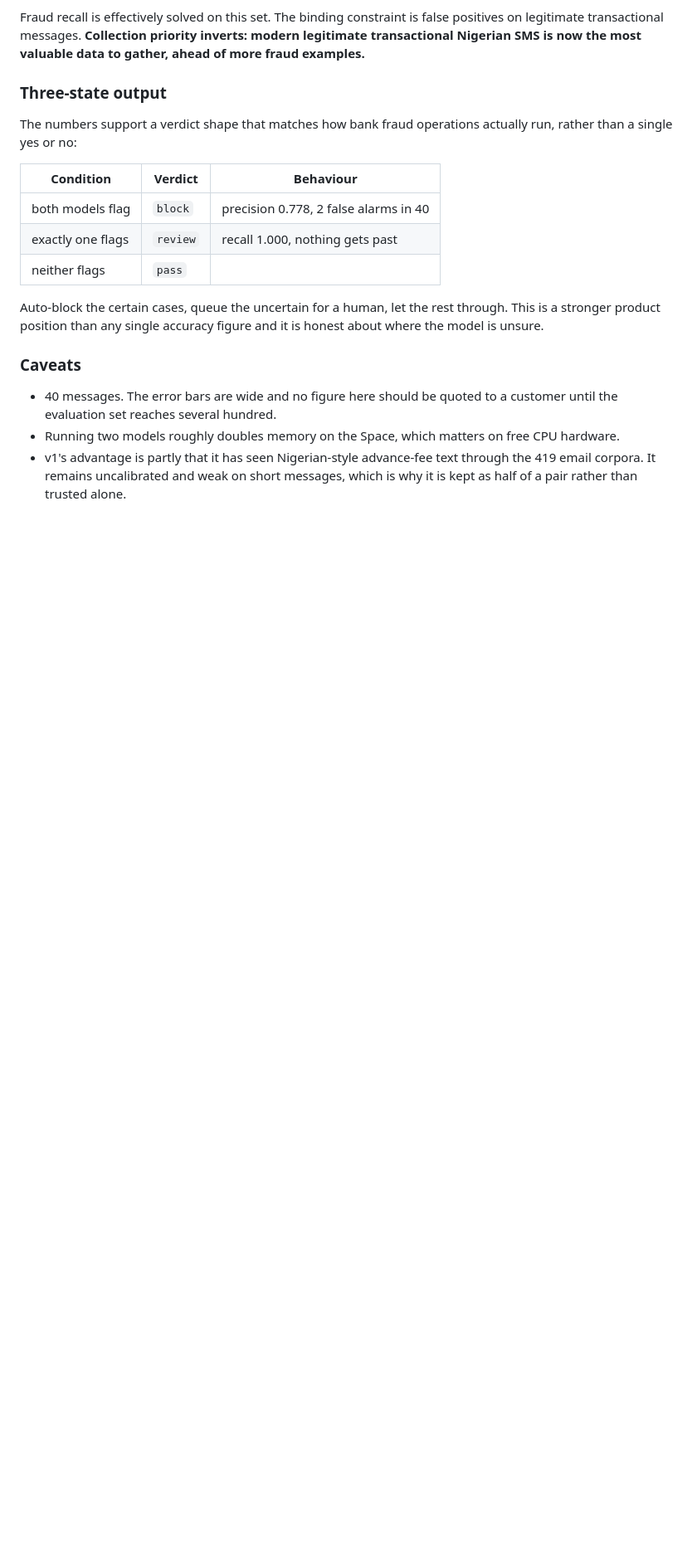
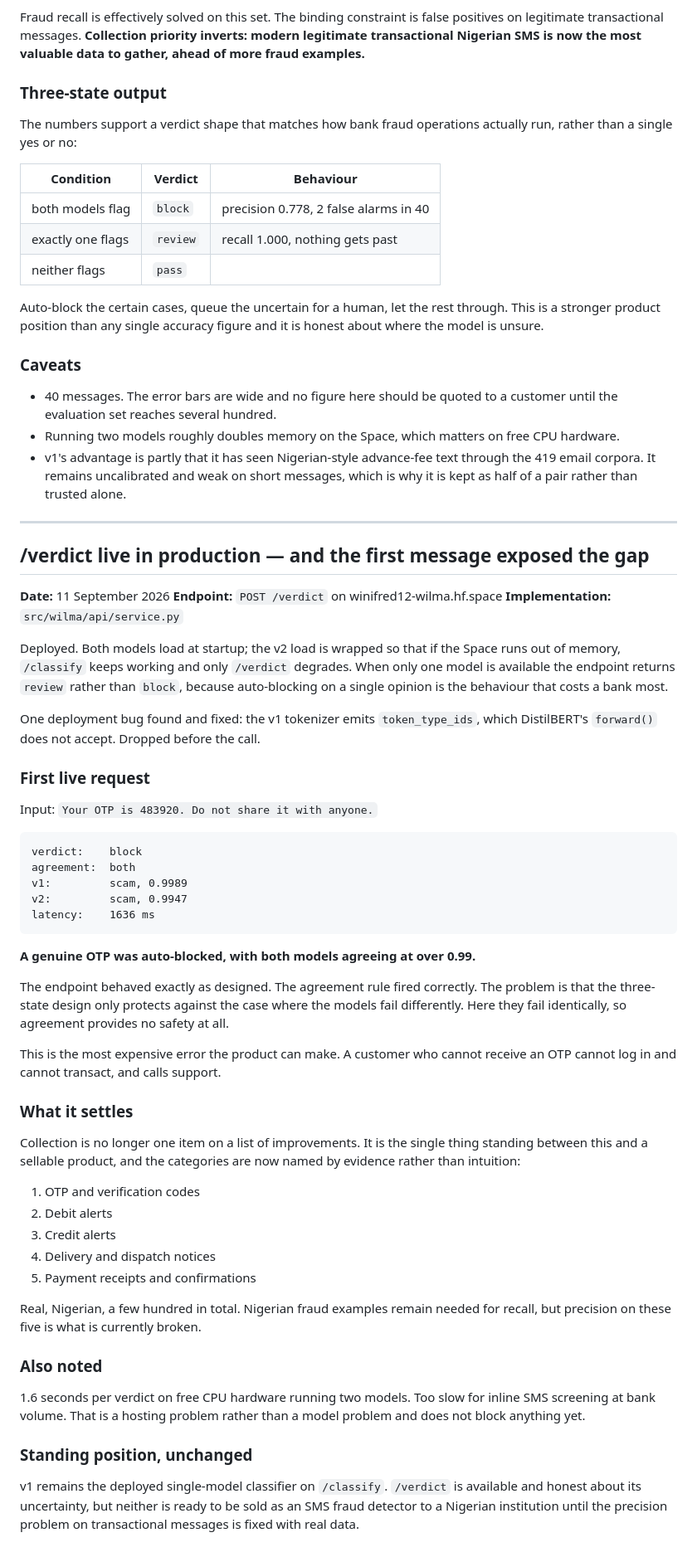
Before and after one commit to winifred-ux/Wilma, a Markdown page: docs/EVALUATION.md, the part around the change. Shown at 83% size. Drawn GitHub-style; blank space fills up the shorter version.

Commit message:
Document /verdict live result: genuine OTP auto-blocked, both models agreeing

````diff
--- a/docs/EVALUATION.md
+++ b/docs/EVALUATION.md
@@ -408,3 +408,70 @@ and it is honest about where the model is unsure.
   through the 419 email corpora. It remains uncalibrated and weak on short
   messages, which is why it is kept as half of a pair rather than trusted
   alone.
+
+---
+
+## /verdict live in production — and the first message exposed the gap
+
+**Date:** 11 September 2026
+**Endpoint:** `POST /verdict` on winifred12-wilma.hf.space
+**Implementation:** `src/wilma/api/service.py`
+
+Deployed. Both models load at startup; the v2 load is wrapped so that if the
+Space runs out of memory, `/classify` keeps working and only `/verdict`
+degrades. When only one model is available the endpoint returns `review`
+rather than `block`, because auto-blocking on a single opinion is the
+behaviour that costs a bank most.
+
+One deployment bug found and fixed: the v1 tokenizer emits `token_type_ids`,
+which DistilBERT's `forward()` does not accept. Dropped before the call.
+
+### First live request
+
+Input: `Your OTP is 483920. Do not share it with anyone.`
+
+```
+verdict:    block
+agreement:  both
+v1:         scam, 0.9989
+v2:         scam, 0.9947
+latency:    1636 ms
+```
+
+**A genuine OTP was auto-blocked, with both models agreeing at over 0.99.**
+
+The endpoint behaved exactly as designed. The agreement rule fired correctly.
+The problem is that the three-state design only protects against the case
+where the models fail differently. Here they fail identically, so agreement
+provides no safety at all.
+
+This is the most expensive error the product can make. A customer who cannot
+receive an OTP cannot log in and cannot transact, and calls support.
+
+### What it settles
+
+Collection is no longer one item on a list of improvements. It is the single
+thing standing between this and a sellable product, and the categories are
+now named by evidence rather than intuition:
+
+1. OTP and verification codes
+2. Debit alerts
+3. Credit alerts
+4. Delivery and dispatch notices
+5. Payment receipts and confirmations
+
+Real, Nigerian, a few hundred in total. Nigerian fraud examples remain needed
+for recall, but precision on these five is what is currently broken.
+
+### Also noted
+
+1.6 seconds per verdict on free CPU hardware running two models. Too slow for
+inline SMS screening at bank volume. That is a hosting problem rather than a
+model problem and does not block anything yet.
+
+### Standing position, unchanged
+
+v1 remains the deployed single-model classifier on `/classify`. `/verdict` is
+available and honest about its uncertainty, but neither is ready to be sold
+as an SMS fraud detector to a Nigerian institution until the precision
+problem on transactional messages is fixed with real data.
````
